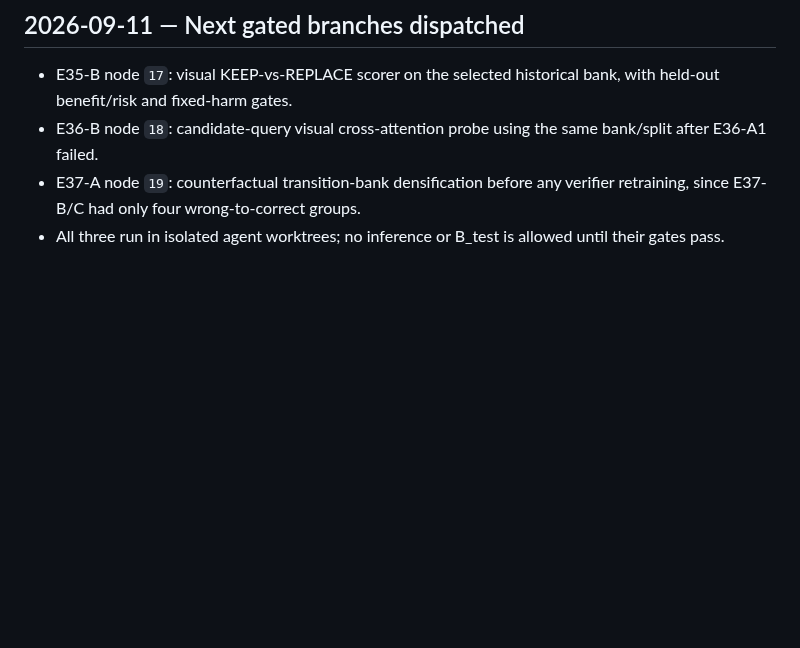
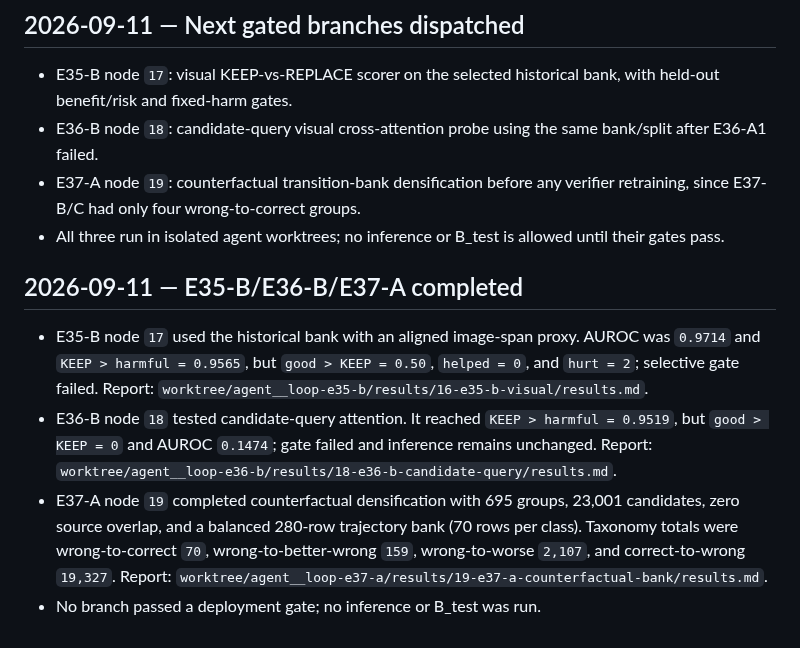
Before and after one commit to xlinh2301/EditCTC, a Markdown page: .codex/sesion/session.md, the part around the change. GitHub-like rendering; blank space fills up the shorter version.

Commit message:
Record E35-B E36-B E37-A gate results

```diff
--- a/.codex/sesion/session.md
+++ b/.codex/sesion/session.md
@@ -222,3 +222,21 @@
   verifier retraining, since E37-B/C had only four wrong-to-correct groups.
 - All three run in isolated agent worktrees; no inference or B_test is allowed
   until their gates pass.
+
+## 2026-09-11 — E35-B/E36-B/E37-A completed
+
+- E35-B node `17` used the historical bank with an aligned image-span proxy.
+  AUROC was `0.9714` and `KEEP > harmful = 0.9565`, but `good > KEEP = 0.50`,
+  `helped = 0`, and `hurt = 2`; selective gate failed. Report:
+  `worktree/agent__loop-e35-b/results/16-e35-b-visual/results.md`.
+- E36-B node `18` tested candidate-query attention. It reached
+  `KEEP > harmful = 0.9519`, but `good > KEEP = 0` and AUROC `0.1474`; gate
+  failed and inference remains unchanged. Report:
+  `worktree/agent__loop-e36-b/results/18-e36-b-candidate-query/results.md`.
+- E37-A node `19` completed counterfactual densification with 695 groups,
+  23,001 candidates, zero source overlap, and a balanced 280-row trajectory
+  bank (70 rows per class). Taxonomy totals were wrong-to-correct `70`,
+  wrong-to-better-wrong `159`, wrong-to-worse `2,107`, and correct-to-wrong
+  `19,327`. Report:
+  `worktree/agent__loop-e37-a/results/19-e37-a-counterfactual-bank/results.md`.
+- No branch passed a deployment gate; no inference or B_test was run.
```
